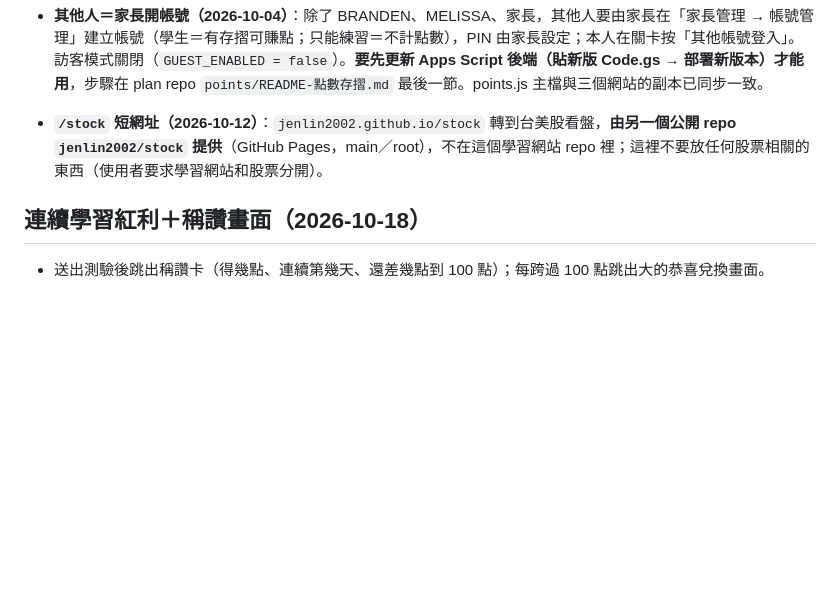
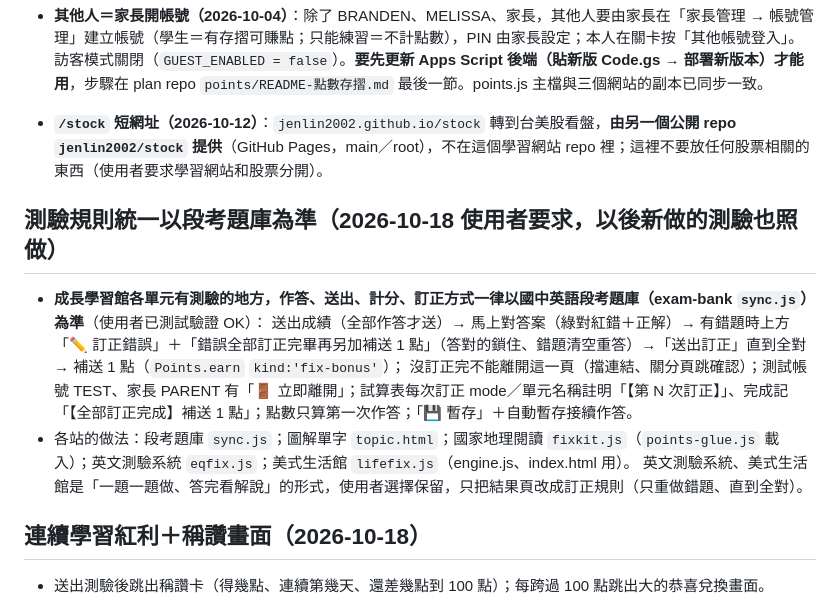
Before and after one commit to jenlin2002/jenlin2002.github.io, a Markdown page: CLAUDE.md, the part around the change. Drawn GitHub-style; blank space fills up the shorter version.

Commit message:
CLAUDE.md：記下全站測驗統一以段考題庫為準的規則
Co-Authored-By: Claude Opus 5.5 <noreply@anthropic.com>
Claude-Session: https://claude.ai/code/session_01HxLACXoTKhddCmBwZPTHPb

```diff
--- a/CLAUDE.md
+++ b/CLAUDE.md
@@ -40,6 +40,14 @@
 
 - **`/stock` 短網址（2026-10-12）**：`jenlin2002.github.io/stock` 轉到台美股看盤，**由另一個公開 repo `jenlin2002/stock` 提供**（GitHub Pages，main／root），不在這個學習網站 repo 裡；這裡不要放任何股票相關的東西（使用者要求學習網站和股票分開）。
 
+## 測驗規則統一以段考題庫為準（2026-10-18 使用者要求，以後新做的測驗也照做）
+
+- **成長學習館各單元有測驗的地方，作答、送出、計分、訂正方式一律以國中英語段考題庫（exam-bank `sync.js`）為準**（使用者已測試驗證 OK）：
+  送出成績（全部作答才送）→ 馬上對答案（綠對紅錯＋正解）→ 有錯題時上方「✏️ 訂正錯誤」＋「錯誤全部訂正完畢再另加補送 1 點」（答對的鎖住、錯題清空重答）→「送出訂正」直到全對 → 補送 1 點（`Points.earn` `kind:'fix-bonus'`）；
+  沒訂正完不能離開這一頁（擋連結、關分頁跳確認）；測試帳號 TEST、家長 PARENT 有「🚪 立即離開」；試算表每次訂正 mode／單元名稱註明「【第 N 次訂正】」、完成記「【全部訂正完成】補送 1 點」；點數只算第一次作答；「💾 暫存」＋自動暫存接續作答。
+- 各站的做法：段考題庫 `sync.js`；圖解單字 `topic.html`；國家地理閱讀 `fixkit.js`（`points-glue.js` 載入）；英文測驗系統 `eqfix.js`；美式生活館 `lifefix.js`（engine.js、index.html 用）。
+  英文測驗系統、美式生活館是「一題一題做、答完看解說」的形式，使用者選擇保留，只把結果頁改成訂正規則（只重做錯題、直到全對）。
+
 ## 連續學習紅利＋稱讚畫面（2026-10-18）
 
 - 送出測驗後跳出稱讚卡（得幾點、連續第幾天、還差幾點到 100 點）；每跨過 100 點跳出大的恭喜兌換畫面。
```
